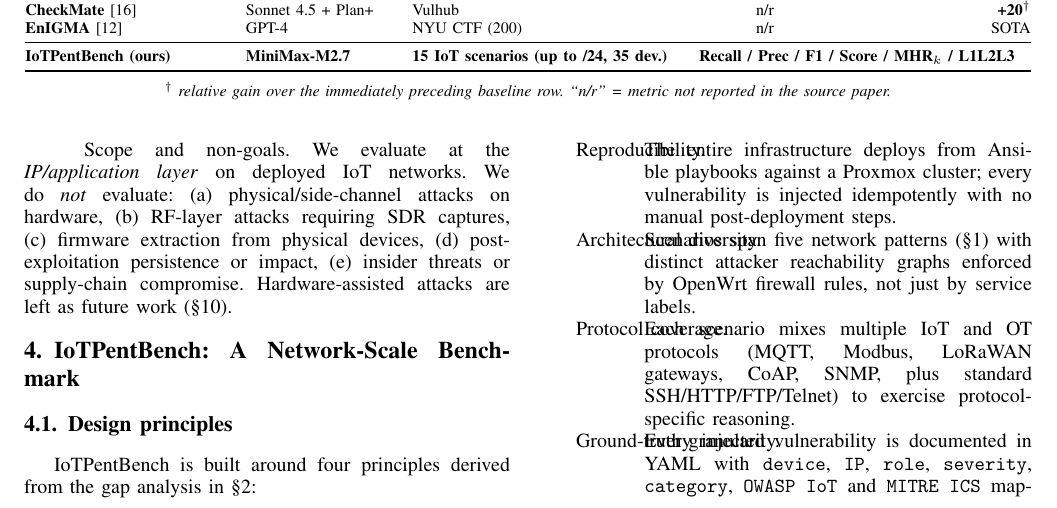
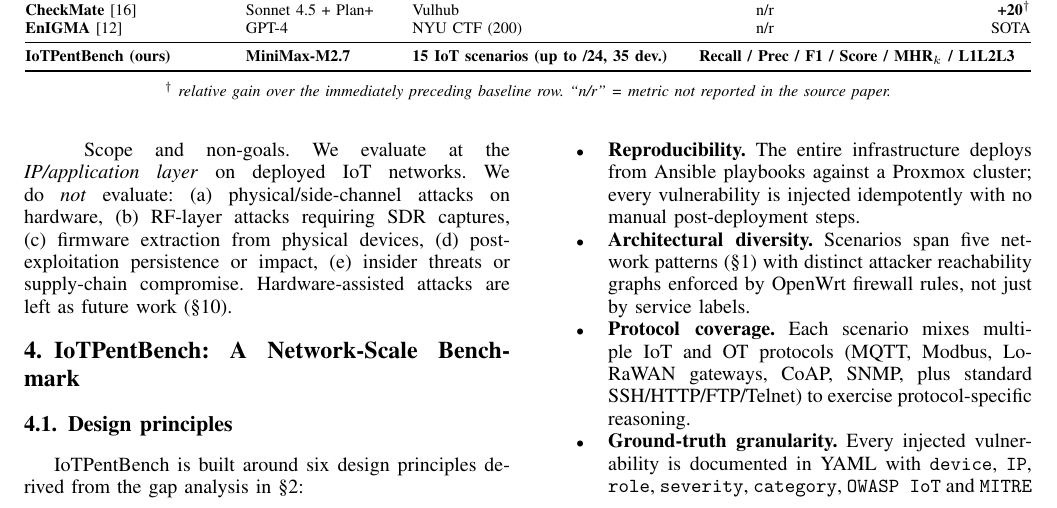
Before and after one commit to Tanguyvans/LANCE, a LaTeX paper (paper/paper_full.tex): part of page 4 of 11, cut so that both start at the same text. Compiled offline with pdfLaTeX; a missing font is replaced by an installed copy or a similar font; a LaTeX package or settings file that is missing is left out.

Commit message:
paper: fix §4.1 design principles overlap — description -> itemize
LaTeX description environment with long labels (Reproducibility,
Architectural diversity, Ground-truth granularity, ...) was overlapping
the body text in IEEEtran single-column layout. Replaced with itemize +
inline bold labels which renders cleanly regardless of label length.
Also: 'four principles' -> 'six design principles' since we added
Scalability axis and Hardened controls.

```diff
--- a/paper/paper_full.tex
+++ b/paper/paper_full.tex
@@ -477,23 +477,23 @@ Hardware-assisted attacks are left as future work (\cref{sec:conclusion}).
 \subsection{Design principles}
 \label{sec:iotbench:principles}
 
-\systemname{} is built around four principles derived from the gap analysis in
-\cref{sec:related}:
+\systemname{} is built around six design principles derived from the
+gap analysis in \cref{sec:related}:
 
-\begin{description}
-  \item[Reproducibility.] The entire infrastructure deploys from Ansible
-  playbooks against a Proxmox cluster; every vulnerability is injected
-  idempotently with no manual post-deployment steps.
-  \item[Architectural diversity.] Scenarios span five network patterns
-  (\cref{fig:patterns}) with distinct attacker reachability graphs enforced by
-  OpenWrt firewall rules, not just by service labels.
-  \item[Protocol coverage.] Each scenario mixes multiple IoT and OT protocols
-  (MQTT, Modbus, LoRaWAN gateways, CoAP, SNMP, plus standard SSH/HTTP/FTP/Telnet)
-  to exercise protocol-specific reasoning.
-  \item[Ground-truth granularity.] Every injected vulnerability is documented in
-  YAML with \texttt{device}, \texttt{IP}, \texttt{role}, \texttt{severity},
-  \texttt{category}, \texttt{OWASP IoT} and \texttt{MITRE ICS} mappings,
-  optional \texttt{CVE}, \texttt{indicators} (expected detection strings), and
-  a \texttt{verification} command.
-  \item[Scalability axis.] Three scenarios (s\_11, s\_12, s\_13) stress
-  network size at 15, 17, and 35 devices respectively, while the
+\begin{itemize}
+  \item \textbf{Reproducibility.} The entire infrastructure deploys from
+  Ansible playbooks against a Proxmox cluster; every vulnerability is
+  injected idempotently with no manual post-deployment steps.
+  \item \textbf{Architectural diversity.} Scenarios span five network
+  patterns (\cref{fig:patterns}) with distinct attacker reachability
+  graphs enforced by OpenWrt firewall rules, not just by service labels.
+  \item \textbf{Protocol coverage.} Each scenario mixes multiple IoT and
+  OT protocols (MQTT, Modbus, LoRaWAN gateways, CoAP, SNMP, plus
+  standard SSH/HTTP/FTP/Telnet) to exercise protocol-specific reasoning.
+  \item \textbf{Ground-truth granularity.} Every injected vulnerability
+  is documented in YAML with \texttt{device}, \texttt{IP}, \texttt{role},
+  \texttt{severity}, \texttt{category}, \texttt{OWASP IoT} and
+  \texttt{MITRE ICS} mappings, optional \texttt{CVE},
+  \texttt{indicators} (expected detection strings), and a
+  \texttt{verification} command.
+  \item \textbf{Scalability axis.} Three scenarios (s\_11, s\_12, s\_13)
```
Also changed, not shown: paper/paper_full.pdf, paper/paper_full.tex (11 more changed lines).
